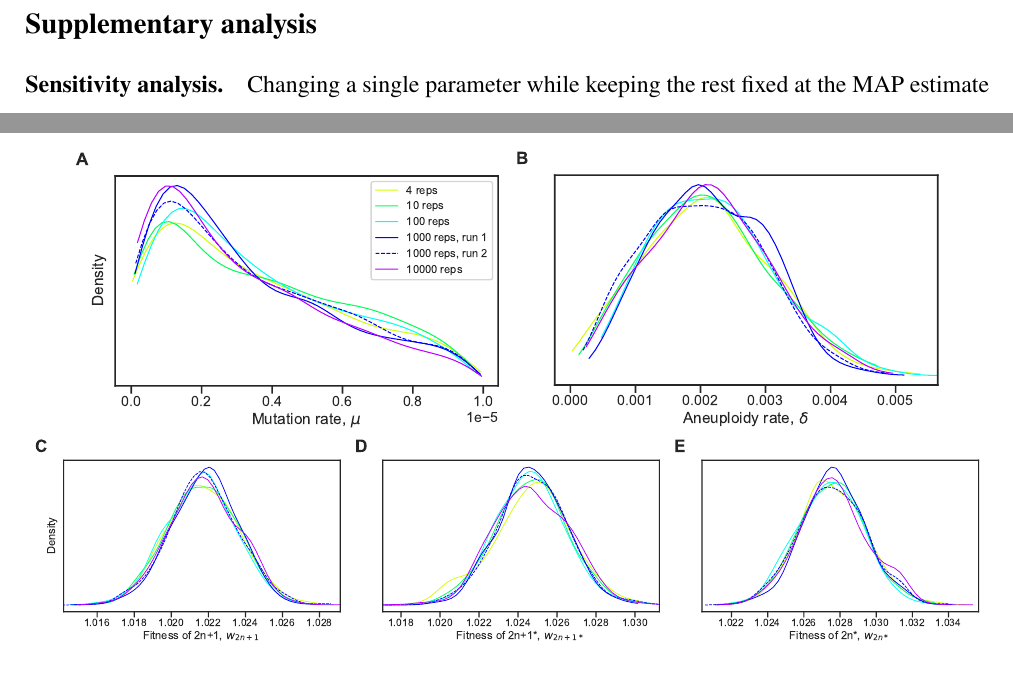
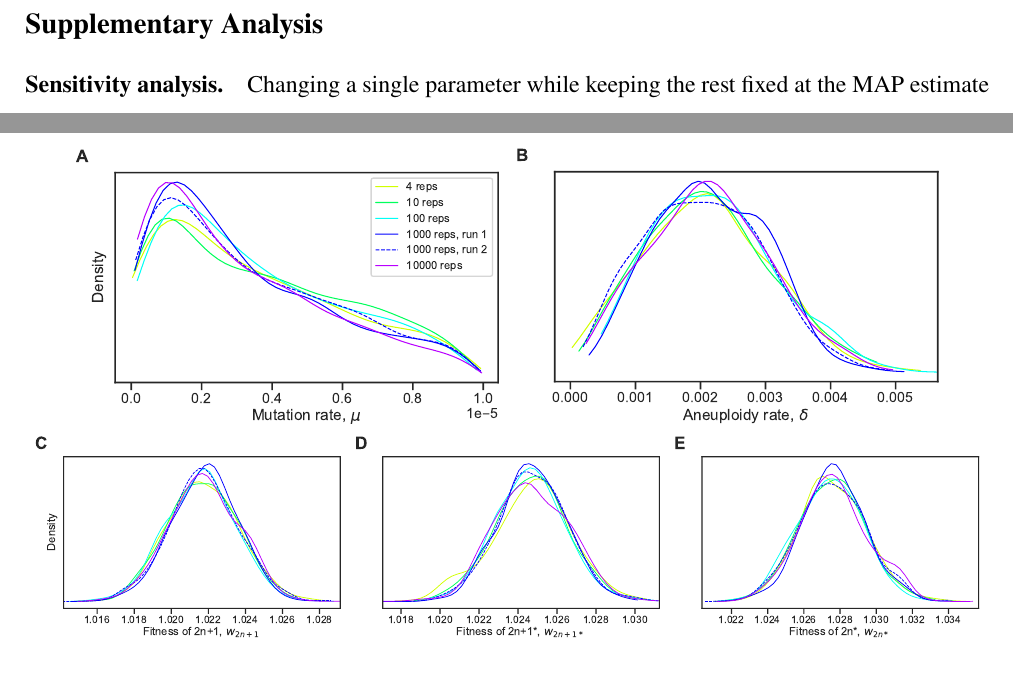
Before and after one commit to yoavram-lab/Heatrisomy, a LaTeX paper (ms/ms.tex): two parts of pages 20 and 22 of 29 before the commit and two parts of pages 20 and 21 of 28 after it, joined at a grey line, cut so that both start at the same text. Compiled offline with pdfLaTeX.

Commit message:
formatting

```diff
--- a/ms/ms.tex
+++ b/ms/ms.tex
@@ -480,6 +480,6 @@ Minerva Stiftung Center for Lab Evolution (YR).
 \beginsupplement % https://support.authorea.com/en-us/article/how-to-create-an-appendix-section-or-supplementary-information-1g25i5a/
 
-\subsection*{Supplementary analysis}
+\subsection*{Supplementary Analysis}
 \label{sec:supp_analysis}
 
 \paragraph*{Sensitivity analysis.}
@@ -512,7 +512,7 @@ Together with the posterior predictive results, we conclude that the main inform
 
 % Fig Validation of posteriors
 %% generated with diff-runs.ipynb
-\begin{figure}[p]
+\begin{figure}[h]
     \centering
       \includegraphics[width=0.45\textwidth]{../figures/runs-A.pdf}
       \includegraphics[width=0.45\textwidth]{../figures/runs-B.pdf}
```
Also changed, not shown: ms/ms.tex (6 more changed lines).
